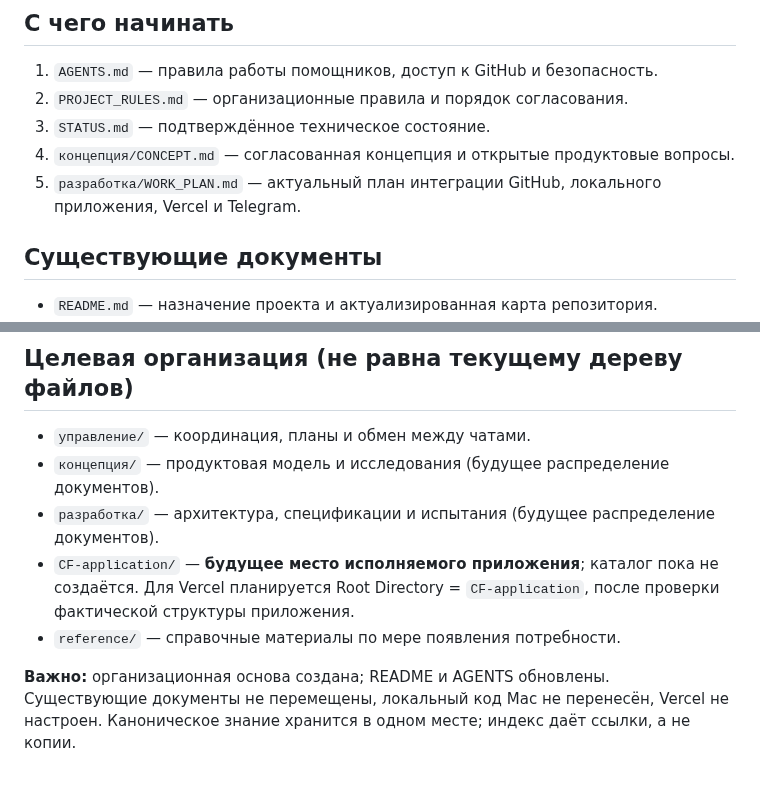
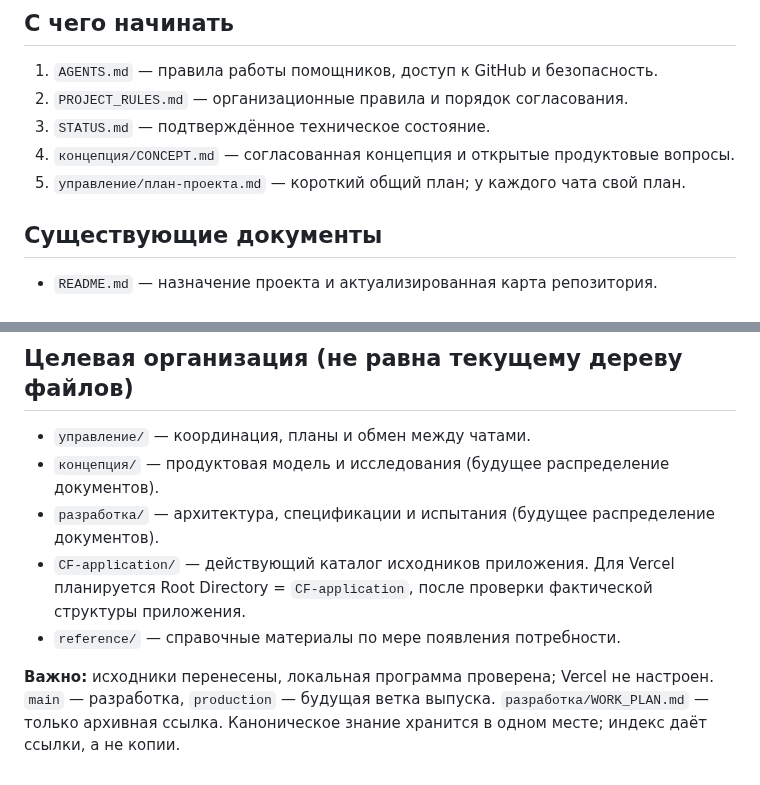
Before and after one commit to MikKrak/ChannelFactory, a Markdown page: INDEX.md, 2 parts joined by grey strips. Drawn GitHub-style.

Commit message:
Update project navigation for current code and concise plans

```diff
--- a/INDEX.md
+++ b/INDEX.md
@@ -8,7 +8,7 @@
 2. `PROJECT_RULES.md` — организационные правила и порядок согласования.
 3. `STATUS.md` — подтверждённое техническое состояние.
 4. `концепция/CONCEPT.md` — согласованная концепция и открытые продуктовые вопросы.
-5. `разработка/WORK_PLAN.md` — актуальный план интеграции GitHub, локального приложения, Vercel и Telegram.
+5. `управление/план-проекта.md` — короткий общий план; у каждого чата свой план.
 
 ## Существующие документы
 
@@ -25,7 +25,7 @@
 - `управление/` — координация, планы и обмен между чатами.
 - `концепция/` — продуктовая модель и исследования (будущее распределение документов).
 - `разработка/` — архитектура, спецификации и испытания (будущее распределение документов).
-- `CF-application/` — **будущее место исполняемого приложения**; каталог пока не создаётся. Для Vercel планируется Root Directory = `CF-application`, после проверки фактической структуры приложения.
+- `CF-application/` — действующий каталог исходников приложения. Для Vercel планируется Root Directory = `CF-application`, после проверки фактической структуры приложения.
 - `reference/` — справочные материалы по мере появления потребности.
 
-**Важно:** организационная основа создана; README и AGENTS обновлены. Существующие документы не перемещены, локальный код Mac не перенесён, Vercel не настроен. Каноническое знание хранится в одном месте; индекс даёт ссылки, а не копии.
+**Важно:** исходники перенесены, локальная программа проверена; Vercel не настроен. `main` — разработка, `production` — будущая ветка выпуска. `разработка/WORK_PLAN.md` — только архивная ссылка. Каноническое знание хранится в одном месте; индекс даёт ссылки, а не копии.
```
